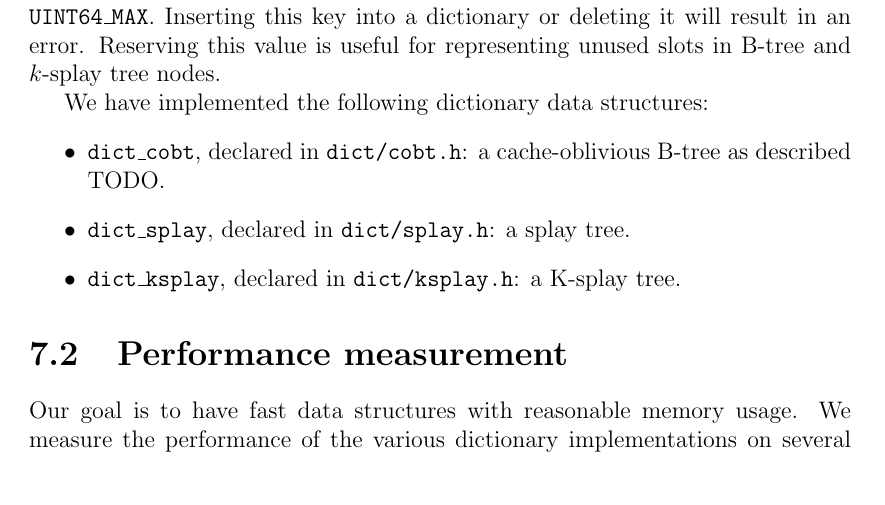
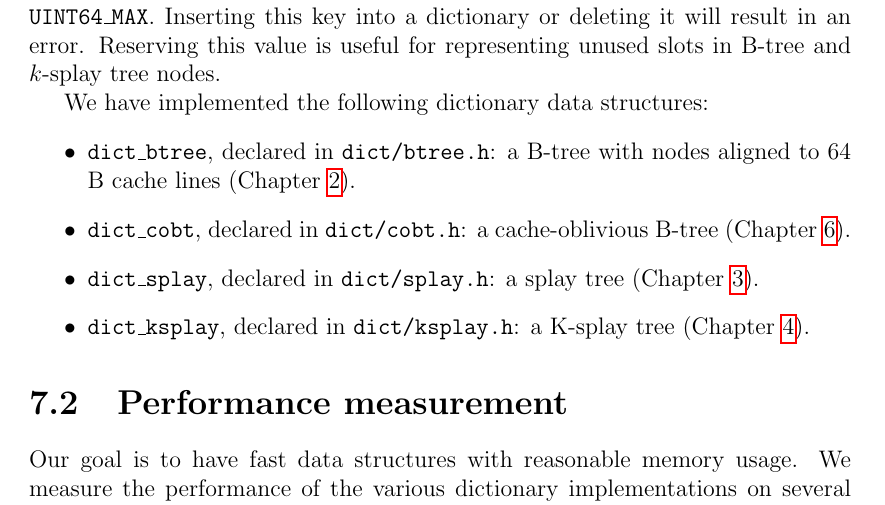
Before and after one commit to agentydragon/thesis, a LaTeX thesis (text/thesis.tex, which reads text/implementation.tex): part of page 29 of 36, cut so that both start at the same text. Compiled offline with pdfLaTeX.

Commit message:
Cross-chapter references

```diff
--- a/text/implementation.tex
+++ b/text/implementation.tex
@@ -157,13 +157,16 @@ and $k$-splay tree nodes.
 
 We have implemented the following dictionary data structures:
 \begin{itemize}
+\item \texttt{dict\_btree}, declared in \texttt{dict/btree.h}:
+	a B-tree with nodes aligned to 64 B cache lines
+	(Chapter~\ref{chapter:btree}).
 \item \texttt{dict\_cobt}, declared in \texttt{dict/cobt.h}:
-	a cache-oblivious B-tree as described TODO.
+	a cache-oblivious B-tree (Chapter~\ref{chapter:cob}).
 \item \texttt{dict\_splay}, declared in \texttt{dict/splay.h}:
-	a splay tree.
+	a splay tree (Chapter~\ref{chapter:splay}).
 \item \texttt{dict\_ksplay}, declared in \texttt{dict/ksplay.h}:
-	a K-splay tree. % TODO: which K?
-% TODO: btree, htable
+	a K-splay tree (Chapter~\ref{chapter:ksplay}). % TODO: which K?
+% TODO: htable
 \end{itemize}
 
 \section{Performance measurement}
```
Also changed, not shown: text/btree.tex (+1 -0 lines), text/cob.tex (+1 -0 lines), text/ksplay.tex (+1 -0 lines), text/splay.tex (+1 -0 lines).
